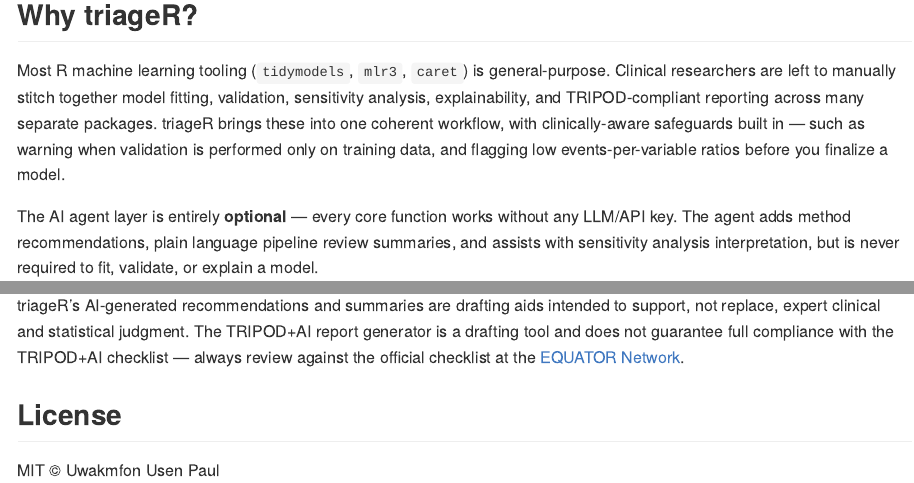
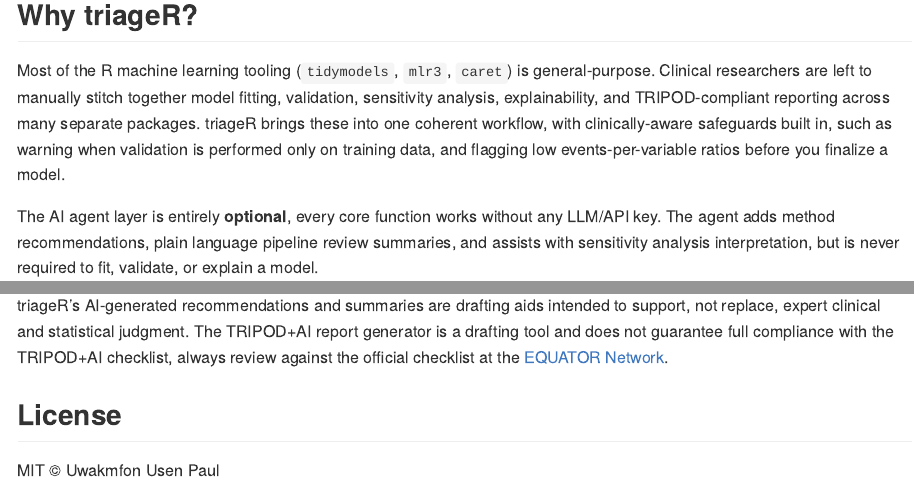
Before and after one commit to DevWebWacky/triageR, an R Markdown document (README.Rmd): the page in a window 1100 px wide, from 290 px down, and a second part further down, joined at a grey line. The pictures show the output file README.md that the author committed with the source, drawn offline in the style of GitHub; badge pictures from the web are left out.

Commit message:
fixed failing actions

```diff
--- a/README.Rmd
+++ b/README.Rmd
@@ -35,16 +35,16 @@ guidance, to support reproducible, guideline-conscious research.
 
 ## Why triageR?
 
-Most R machine learning tooling (`tidymodels`, `mlr3`, `caret`) is
+Most of the R machine learning tooling (`tidymodels`, `mlr3`, `caret`) is
 general-purpose. Clinical researchers are left to manually stitch
 together model fitting, validation, sensitivity analysis,
 explainability, and TRIPOD-compliant reporting across many separate
 packages. triageR brings these into one coherent workflow, with
-clinically-aware safeguards built in — such as warning when validation
+clinically-aware safeguards built in, such as warning when validation
 is performed only on training data, and flagging low events-per-variable
 ratios before you finalize a model.
 
-The AI agent layer is entirely **optional** — every core function works
+The AI agent layer is entirely **optional**, every core function works
 without any LLM/API key. The agent adds method recommendations, plain
 language pipeline review summaries, and assists with sensitivity
 analysis interpretation, but is never required to fit, validate, or
@@ -136,7 +136,7 @@ generation.
 triageR's AI-generated recommendations and summaries are drafting aids
 intended to support, not replace, expert clinical and statistical
 judgment. The TRIPOD+AI report generator is a drafting tool and does not
-guarantee full compliance with the TRIPOD+AI checklist — always review
+guarantee full compliance with the TRIPOD+AI checklist, always review
 against the official checklist at the [EQUATOR
 Network](https://www.equator-network.org/).
 
```
Also changed, not shown: README.md.
